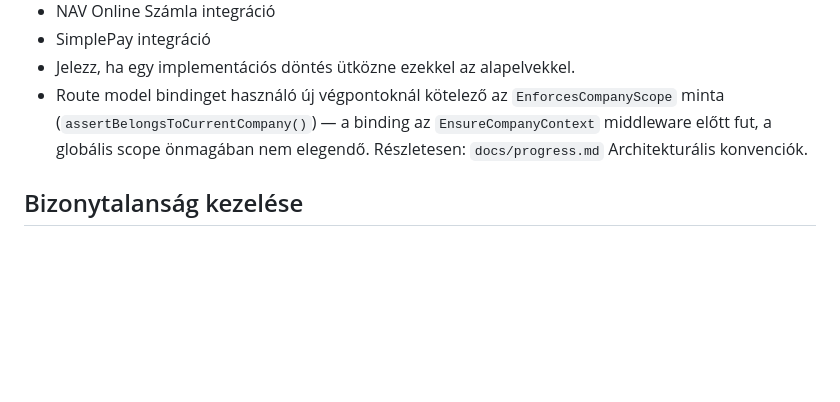
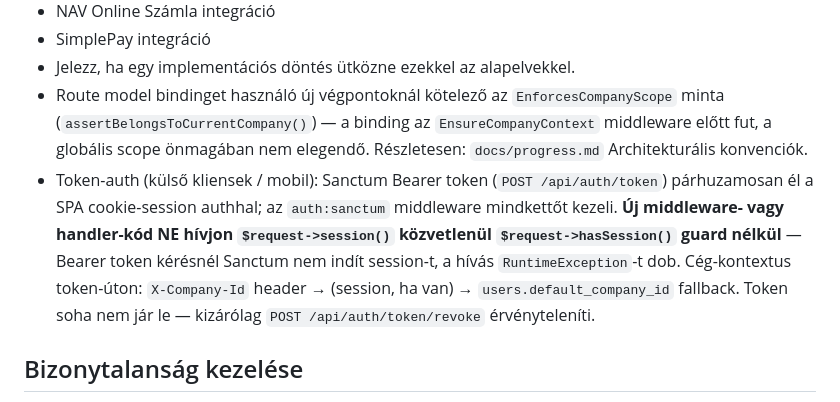
Before and after one commit to Szolke/erp-system, a Markdown page: CLAUDE.md, the part around the change. GitHub-like rendering; blank space fills up the shorter version.

Commit message:
Update CLAUDE.md with token auth dual-auth and hasSession() guidance
Co-Authored-By: Claude Sonnet 4.6 <noreply@anthropic.com>

```diff
--- a/CLAUDE.md
+++ b/CLAUDE.md
@@ -51,6 +51,7 @@
 - SimplePay integráció
 - Jelezz, ha egy implementációs döntés ütközne ezekkel az alapelvekkel.
 - Route model bindinget használó új végpontoknál kötelező az `EnforcesCompanyScope` minta (`assertBelongsToCurrentCompany()`) — a binding az `EnsureCompanyContext` middleware előtt fut, a globális scope önmagában nem elegendő. Részletesen: `docs/progress.md` Architekturális konvenciók.
+- Token-auth (külső kliensek / mobil): Sanctum Bearer token (`POST /api/auth/token`) párhuzamosan él a SPA cookie-session authhal; az `auth:sanctum` middleware mindkettőt kezeli. **Új middleware- vagy handler-kód NE hívjon `$request->session()` közvetlenül `$request->hasSession()` guard nélkül** — Bearer token kérésnél Sanctum nem indít session-t, a hívás `RuntimeException`-t dob. Cég-kontextus token-úton: `X-Company-Id` header → (session, ha van) → `users.default_company_id` fallback. Token soha nem jár le — kizárólag `POST /api/auth/token/revoke` érvényteleníti.
 
 ## Bizonytalanság kezelése
 - Ha valamit nem tudsz biztosan (pl. NAV Online Számla 3.0 XML-séma aktuális részletei, SimplePay API aktuális végpontjai), mondd meg egyértelműen, és ha szükséges, nézz utána friss dokumentációban — ne találgass.
```
